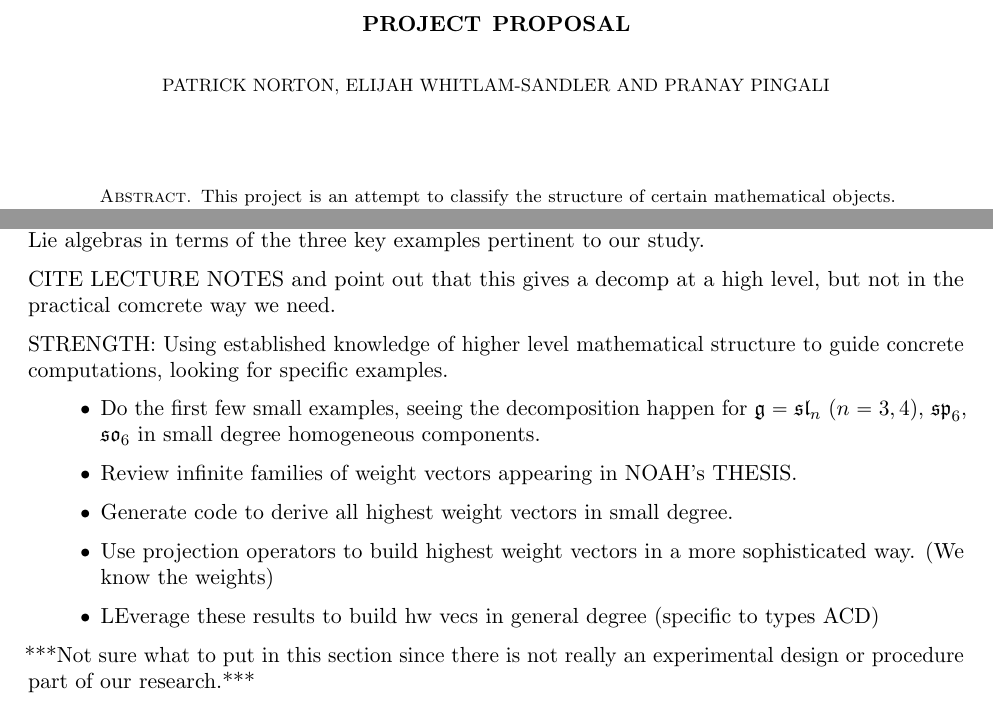
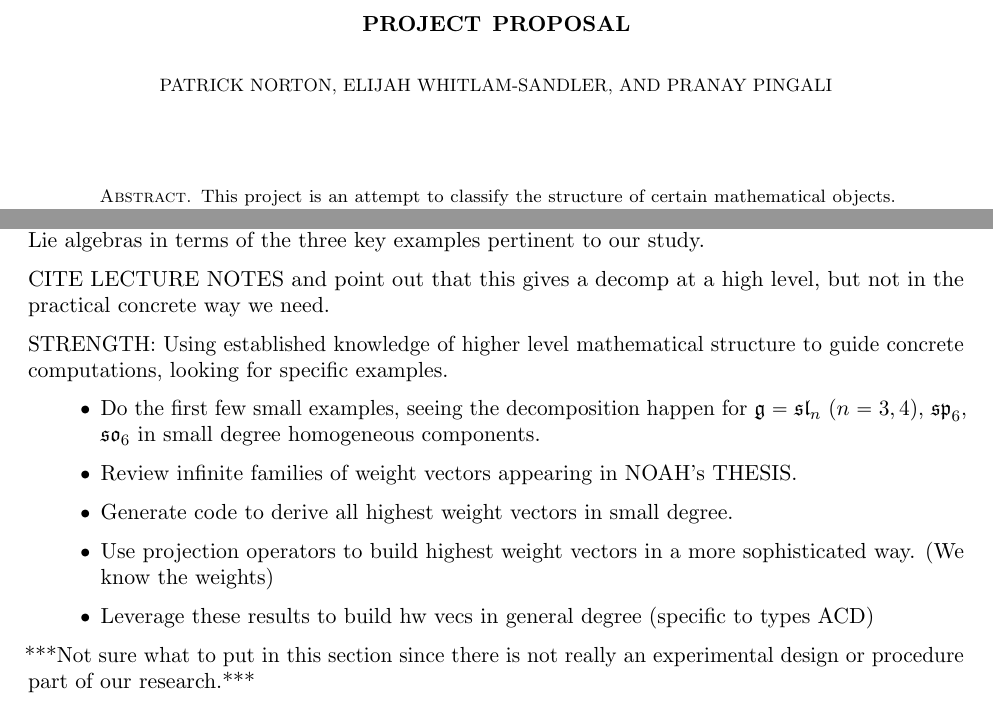
Before and after one commit to PatrickNorton/rcsrf-proposal, a LaTeX paper (proposal.tex): two parts of pages 1 and 2 of 4, joined at a grey line, cut so that both start at the same text. Compiled offline with pdfLaTeX.

Commit message:
Minor fixes in proposal

```diff
--- a/proposal.tex
+++ b/proposal.tex
@@ -7,7 +7,7 @@
 \addbibresource{bibliography.bib}
 
 \title{Project Proposal}
-\author{Patrick Norton, Elijah Whitlam-Sandler \and Pranay Pingali}
+\author{Patrick Norton \and Elijah Whitlam-Sandler \and Pranay Pingali}
 
 \begin{document}
 
@@ -139,7 +139,7 @@ This project aims to build on the theory regarding the highest weight vectors in
 
 We'll begin by unpacking high level theorems about the decomposition of $\Sym(\fg)$ stated for general Lie algebras in terms of the three key examples pertinent to our study.
 
-CITE LECTURE NOTES and point out that this gives a decomp at a high level, but not in the practical comcrete way we need.
+CITE LECTURE NOTES and point out that this gives a decomp at a high level, but not in the practical concrete way we need.
 
 STRENGTH: Using established knowledge of higher level mathematical structure to guide concrete computations, looking for specific examples.
 
@@ -148,7 +148,7 @@ STRENGTH: Using established knowledge of higher level mathematical structure to
 \item Review infinite families of weight vectors appearing in NOAH's THESIS.
 \item Generate code to derive all highest weight vectors in small degree.
 \item Use projection operators to build highest weight vectors in a more sophisticated way. (We know the weights)
-\item LEverage these results to build hw vecs in general degree (specific to types ACD)
+\item Leverage these results to build hw vecs in general degree (specific to types ACD)
 \end{itemize}
 
 
```
